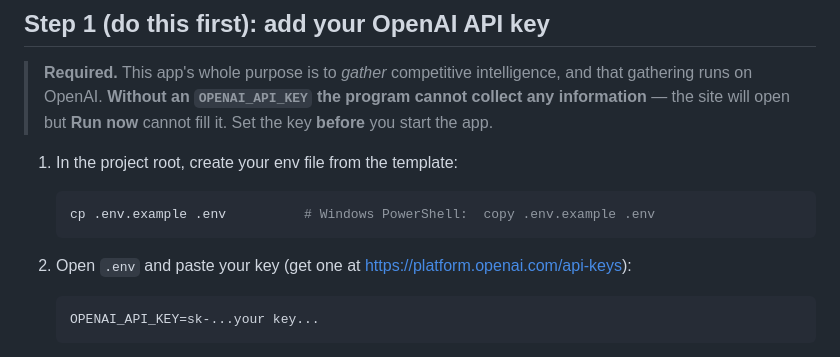
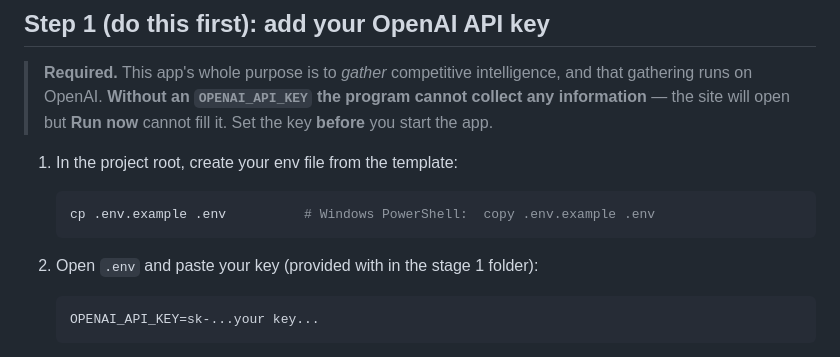
Before and after one commit to shonhazan123/jfrog-competitive-genai-solution, a Markdown page: README.md, the part around the change. GitHub-like rendering.

````diff
--- a/README.md
+++ b/README.md
@@ -20,8 +20,7 @@ web UI — runs with **one command**.
    cp .env.example .env          # Windows PowerShell:  copy .env.example .env
    ```
 
-2. Open `.env` and paste your key (get one at
-   https://platform.openai.com/api-keys):
+2. Open `.env` and paste your key (provided with in the stage 1 folder):
 
    ```
    OPENAI_API_KEY=sk-...your key...
````
